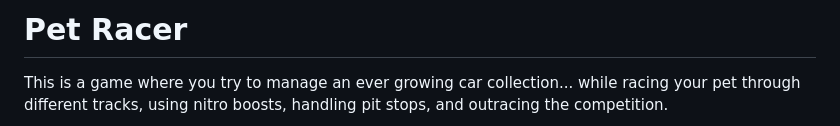
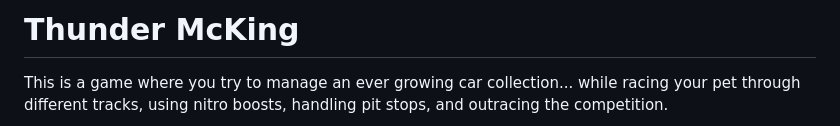
Before and after one commit to Shadxen-fxcodes/Virtual-Pet, a Markdown page: README.md, the part around the change. GitHub-like rendering.

Commit message:
Change project title in README
Updated the project title from 'Pet Racer' to 'Thunder McKing'.

```diff
--- a/README.md
+++ b/README.md
@@ -1,4 +1,4 @@
-# Pet Racer
+# Thunder McKing
 
 This is a game where you try to manage an ever growing car collection... while racing your pet through different tracks, using nitro boosts, handling pit stops, and outracing the competition.
 
```
